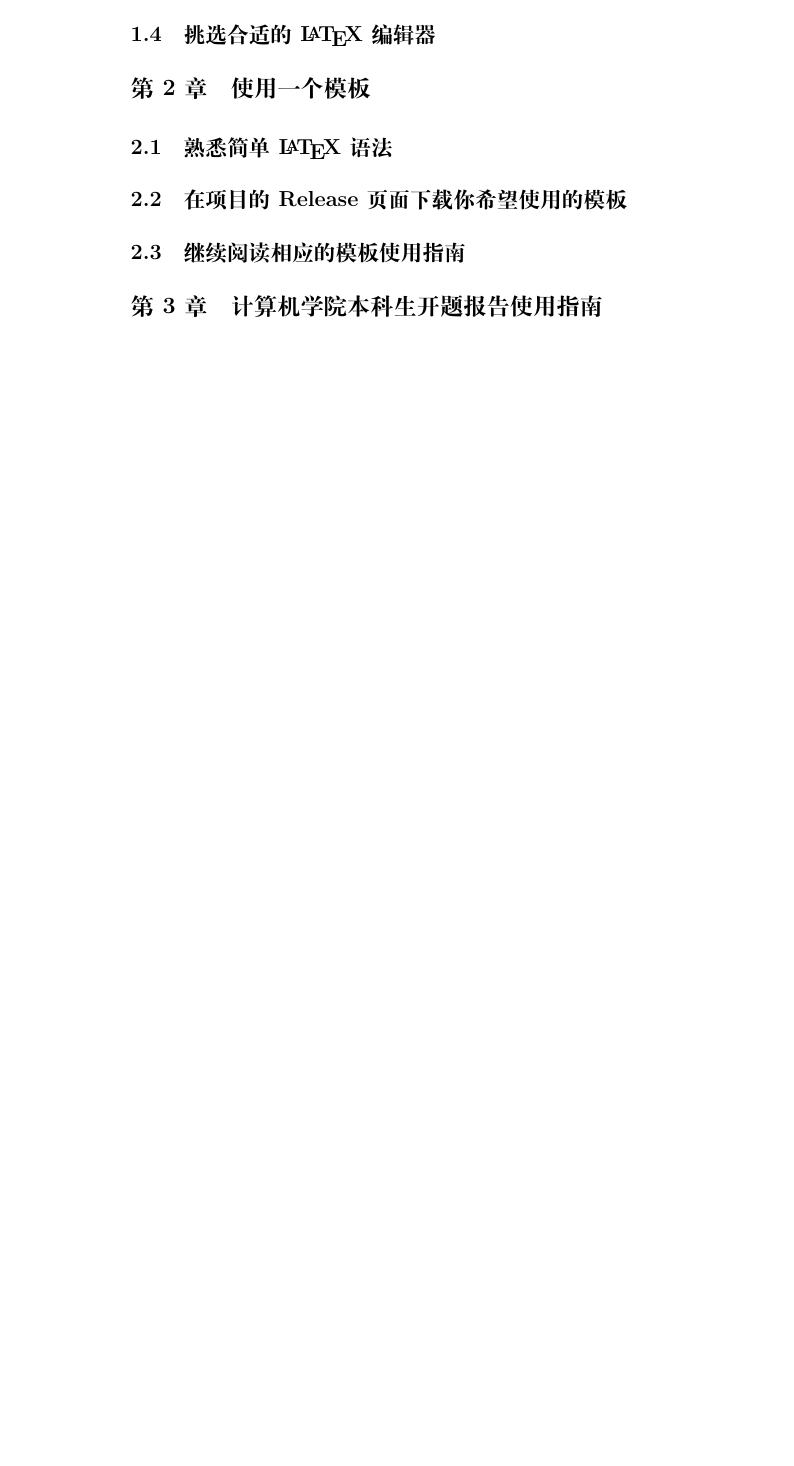
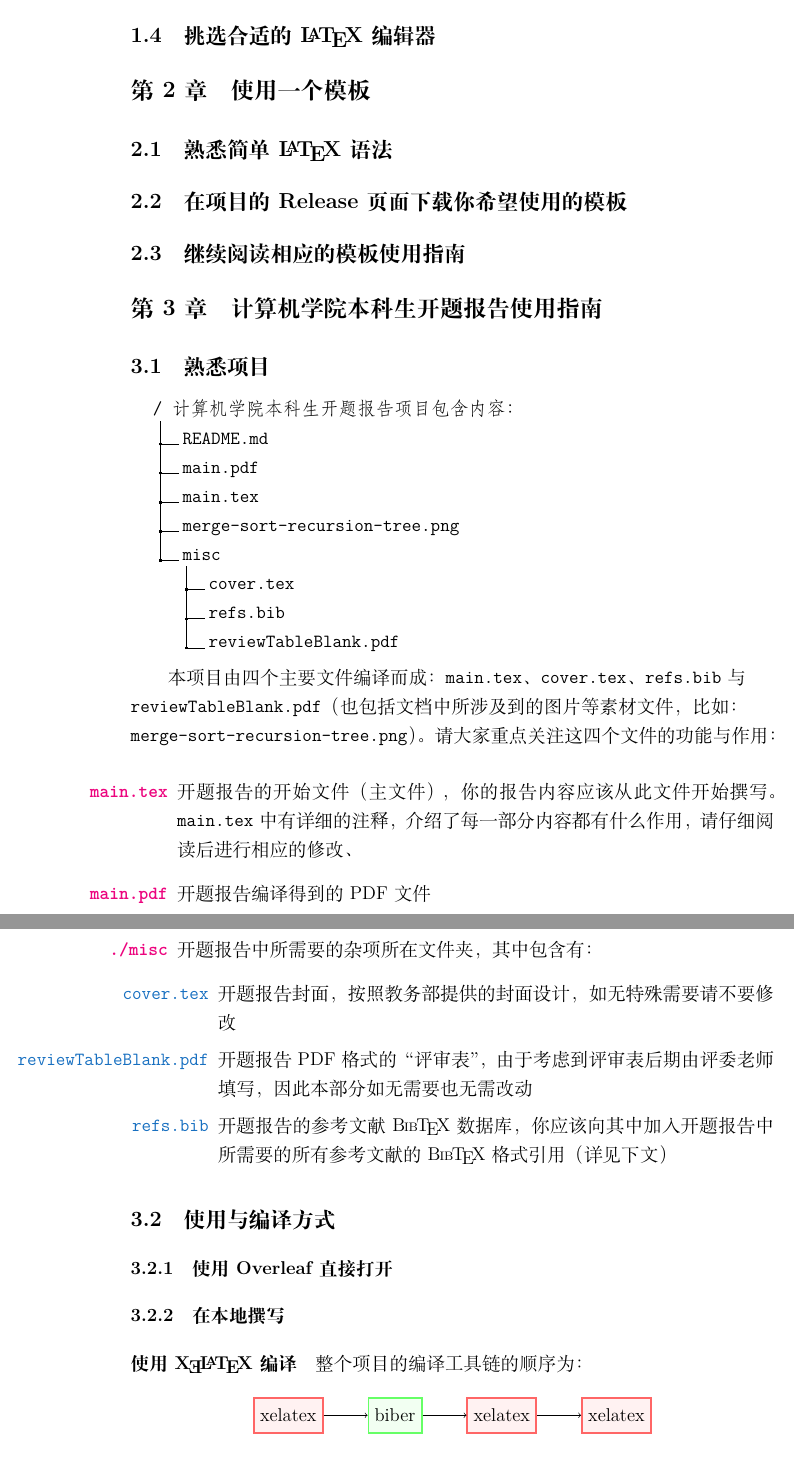
Before and after one commit to BITNP/BIThesis, a LaTeX document (doc/doc.tex, which reads doc/chapters/3-proposal-report.tex): part of page 4 of 4 before the commit and two parts of pages 4 and 5 of 6 after it, the two joined at a grey line, cut so that both start at the same text, the shorter picture padded with empty space. Compiled offline with XeLaTeX.

Commit message:
Add minted environment, nested lists and dirtree examples

```diff
--- a/doc/chapters/3-proposal-report.tex
+++ b/doc/chapters/3-proposal-report.tex
@@ -1 +1,52 @@
 \section{计算机学院本科生开题报告使用指南}
+
+\subsection{熟悉项目}
+% 输出文件数，第一行百分号 % 不能删，详见：http://tug.ctan.org/macros/generic/dirtree/dirtree.pdf
+\dirtree{%
+.1 / 计算机学院本科生开题报告项目包含内容：.
+.2 README.md.
+.2 main.pdf.
+.2 main.tex.
+.2 merge-sort-recursion-tree.png.
+.2 misc.
+.3 cover.tex.
+.3 refs.bib.
+.3 reviewTableBlank.pdf.
+}
+
+本项目由四个主要文件编译而成：\texttt{main.tex}、\texttt{cover.tex}、\texttt{refs.bib} 与\\ \texttt{reviewTableBlank.pdf}（也包括文档中所涉及到的图片等素材文件，比如：\\ \texttt{merge-sort-recursion-tree.png}）。请大家重点关注这四个文件的功能与作用：
+
+\begin{itemize}
+  \item[\color{RubineRed}\textbf{\texttt{main.tex}}] 开题报告的开始文件（主文件），你的报告内容应该从此文件开始撰写。\texttt{main.tex} 中有详细的注释，介绍了每一部分内容都有什么作用，请仔细阅读后进行相应的修改、
+  \item[\color{RubineRed}\textbf{\texttt{main.pdf}}] 开题报告编译得到的 PDF 文件
+  \item[\color{RubineRed}\textbf{\texttt{./misc}}] 开题报告中所需要的杂项所在文件夹，其中包含有：
+  \begin{itemize}
+    \item[\color{RoyalBlue}\texttt{cover.tex}] 开题报告封面，按照教务部提供的封面设计，如无特殊需要请不要修改
+    \item[\color{RoyalBlue}\texttt{reviewTableBlank.pdf}] 开题报告 PDF 格式的“评审表”，由于考虑到评审表后期由评委老师填写，因此本部分如无需要也无需改动
+    \item[\color{RoyalBlue}\texttt{refs.bib}] 开题报告的参考文献 {\hologo{BibTeX}} 数据库，你应该向其中加入开题报告中所需要的所有参考文献的 {\hologo{BibTeX}} 格式引用（详见下文）
+  \end{itemize}
+\end{itemize}
+
+\subsection{使用与编译方式}
+\subsubsection{使用 Overleaf 直接打开}
+
+\subsubsection{在本地撰写}
+\paragraph{使用 {\hologo{XeLaTeX}} 编译}
+整个项目的编译工具链的顺序为：
+\begin{center}
+  \begin{tikzpicture}[
+    bib/.style={rectangle, draw=green!60, fill=green!5, very thick, minimum size=8mm},
+    xe/.style={rectangle, draw=red!60, fill=red!5, very thick, minimum size=8mm},
+    ]
+  % Nodes
+  \node[xe] (xelatex1) {xelatex};
+  \node[bib] (biber) [right=of xelatex1] {biber};
+  \node[xe] (xelatex2) [right=of biber] {xelatex};
+  \node[xe] (xelatex3) [right=of xelatex2] {xelatex};
+
+  % Arrows
+  \draw[->] (xelatex1.east) -- (biber.west);
+  \draw[->] (biber.east) -- (xelatex2.west);
+  \draw[->] (xelatex2.east) -- (xelatex3.west);
+  \end{tikzpicture}
+\end{center}
@@ -1,0 +76,10 @@
+  \begin{minted}[frame=single]{json}
+  {
+    "name": "biber",
+    "command": "biber",
+    "args": [
+        "%DOCFILE%"
+    ],
+    "env": {}
+  }
+  \end{minted}
--- a/doc/doc.tex
+++ b/doc/doc.tex
@@ -4,7 +4,13 @@
 \usepackage{hyperref}
 \usepackage{hologo}
 \usepackage{fontspec}
+\usepackage{dirtree}
 \usepackage[dvipsnames]{xcolor}
+\usepackage{tikz}
+\usetikzlibrary{positioning}
+
+\usepackage{minted}
+\usemintedstyle{tango}
 
 \newcommand{\version}{v0.0.2}
 
```
Also changed, not shown: doc/chapters/1-how-to-begin.tex (+6 -2 lines), doc/doc.pdf, doc/chapters/3-proposal-report.tex (44 more changed lines), doc/doc.tex (4 more changed lines).
